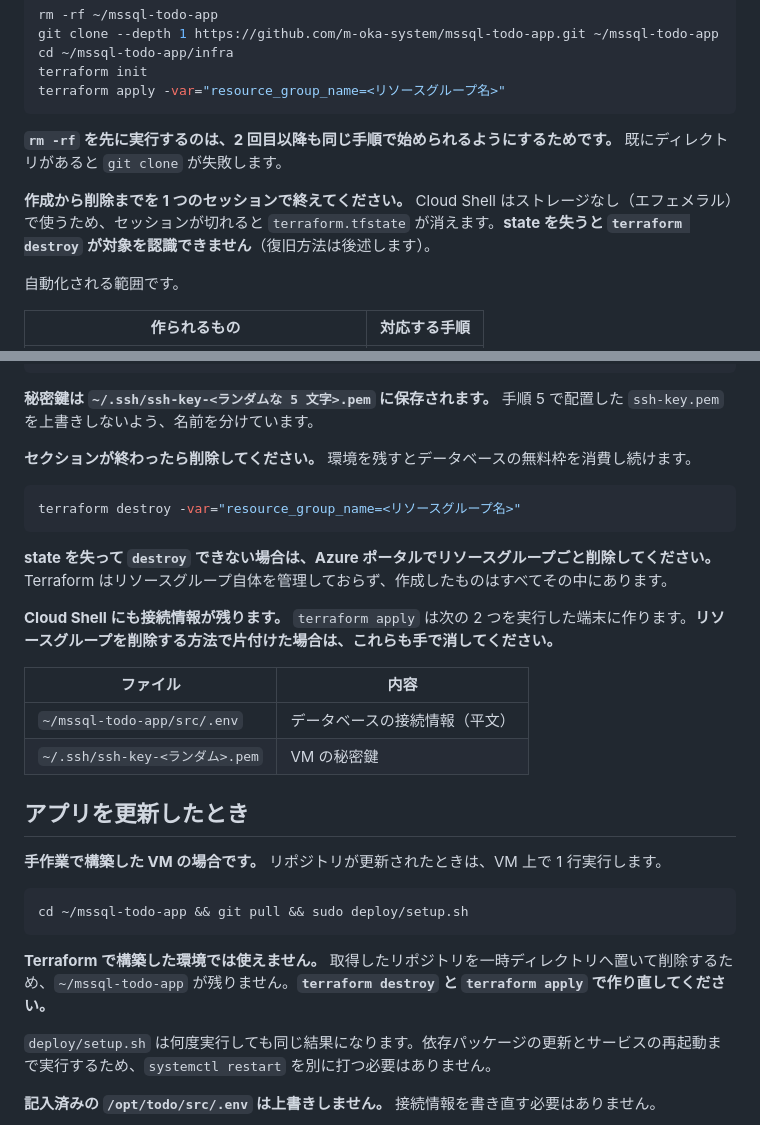
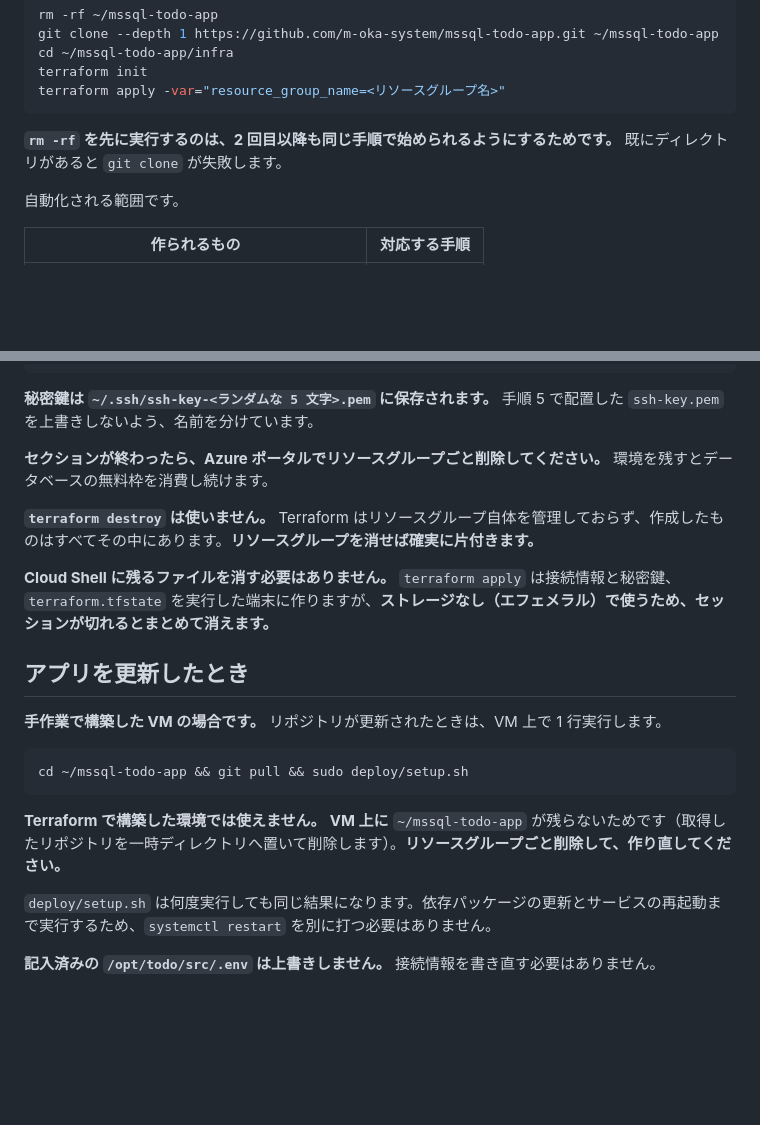
Before and after one commit to m-oka-system/mssql-todo-app, a Markdown page: README.md, 2 parts joined by grey strips. Rendered like a GitHub page; blank space fills up the shorter version.

Commit message:
docs: 環境の片付けをリソースグループ削除に統一し Cloud Shell のエフェメラル前提を明記

````diff
--- a/README.md
+++ b/README.md
@@ -286,8 +286,6 @@ terraform apply -var="resource_group_name=<リソースグループ名>"
 
 **`rm -rf` を先に実行するのは、2 回目以降も同じ手順で始められるようにするためです。** 既にディレクトリがあると `git clone` が失敗します。
 
-**作成から削除までを 1 つのセッションで終えてください。** Cloud Shell はストレージなし（エフェメラル）で使うため、セッションが切れると `terraform.tfstate` が消えます。**state を失うと `terraform destroy` が対象を認識できません**（復旧方法は後述します）。
-
 自動化される範囲です。
 
 | 作られるもの                               | 対応する手順 |
@@ -312,20 +310,11 @@ terraform output -raw ssh_command  # そのまま貼り付けて実行できる
 
 **秘密鍵は `~/.ssh/ssh-key-<ランダムな 5 文字>.pem` に保存されます。** 手順 5 で配置した `ssh-key.pem` を上書きしないよう、名前を分けています。
 
-**セクションが終わったら削除してください。** 環境を残すとデータベースの無料枠を消費し続けます。
+**セクションが終わったら、Azure ポータルでリソースグループごと削除してください。** 環境を残すとデータベースの無料枠を消費し続けます。
 
-```bash
-terraform destroy -var="resource_group_name=<リソースグループ名>"
-```
+**`terraform destroy` は使いません。** Terraform はリソースグループ自体を管理しておらず、作成したものはすべてその中にあります。**リソースグループを消せば確実に片付きます。**
 
-**state を失って `destroy` できない場合は、Azure ポータルでリソースグループごと削除してください。** Terraform はリソースグループ自体を管理しておらず、作成したものはすべてその中にあります。
-
-**Cloud Shell にも接続情報が残ります。** `terraform apply` は次の 2 つを実行した端末に作ります。**リソースグループを削除する方法で片付けた場合は、これらも手で消してください。**
-
-| ファイル                        | 内容                           |
-| ------------------------------- | ------------------------------ |
-| `~/mssql-todo-app/src/.env`     | データベースの接続情報（平文） |
-| `~/.ssh/ssh-key-<ランダム>.pem` | VM の秘密鍵                    |
+**Cloud Shell に残るファイルを消す必要はありません。** `terraform apply` は接続情報と秘密鍵、`terraform.tfstate` を実行した端末に作りますが、**ストレージなし（エフェメラル）で使うため、セッションが切れるとまとめて消えます。**
 
 ## アプリを更新したとき
 
@@ -335,7 +324,7 @@ terraform destroy -var="resource_group_name=<リソースグループ名>"
 cd ~/mssql-todo-app && git pull && sudo deploy/setup.sh
 ```
 
-**Terraform で構築した環境では使えません。** 取得したリポジトリを一時ディレクトリへ置いて削除するため、`~/mssql-todo-app` が残りません。**`terraform destroy` と `terraform apply` で作り直してください。**
+**Terraform で構築した環境では使えません。** **VM 上に** `~/mssql-todo-app` が残らないためです（取得したリポジトリを一時ディレクトリへ置いて削除します）。**リソースグループごと削除して、作り直してください。**
 
 `deploy/setup.sh` は何度実行しても同じ結果になります。依存パッケージの更新とサービスの再起動まで実行するため、`systemctl restart` を別に打つ必要はありません。
 
````
Also changed, not shown: docs/design.md (+3 -1 lines), docs/troubleshooting.md (+2 -2 lines).
